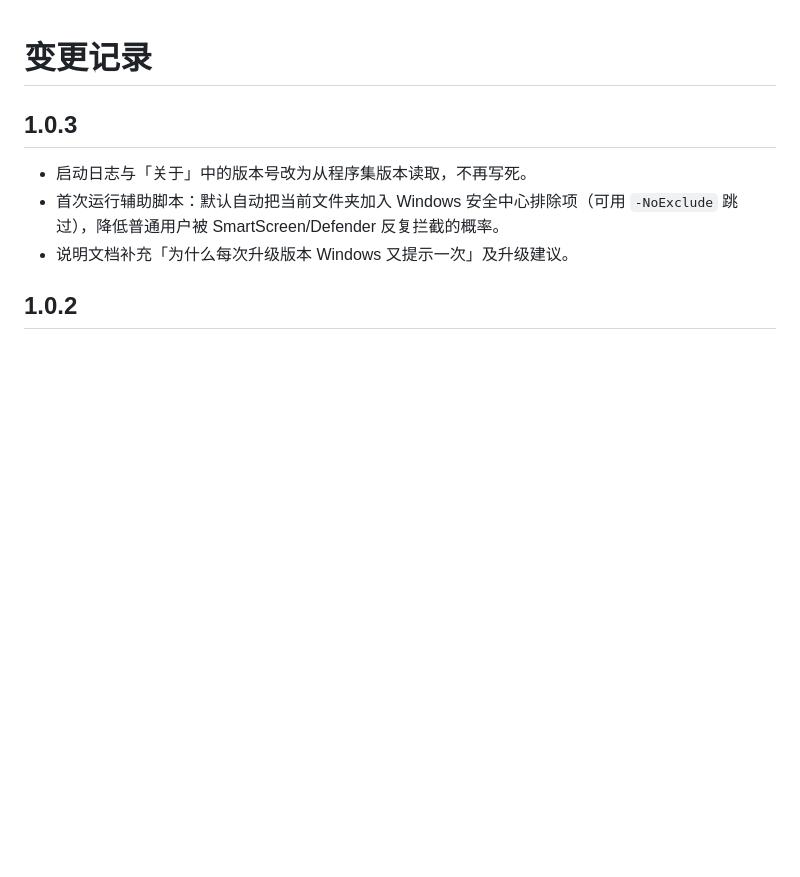
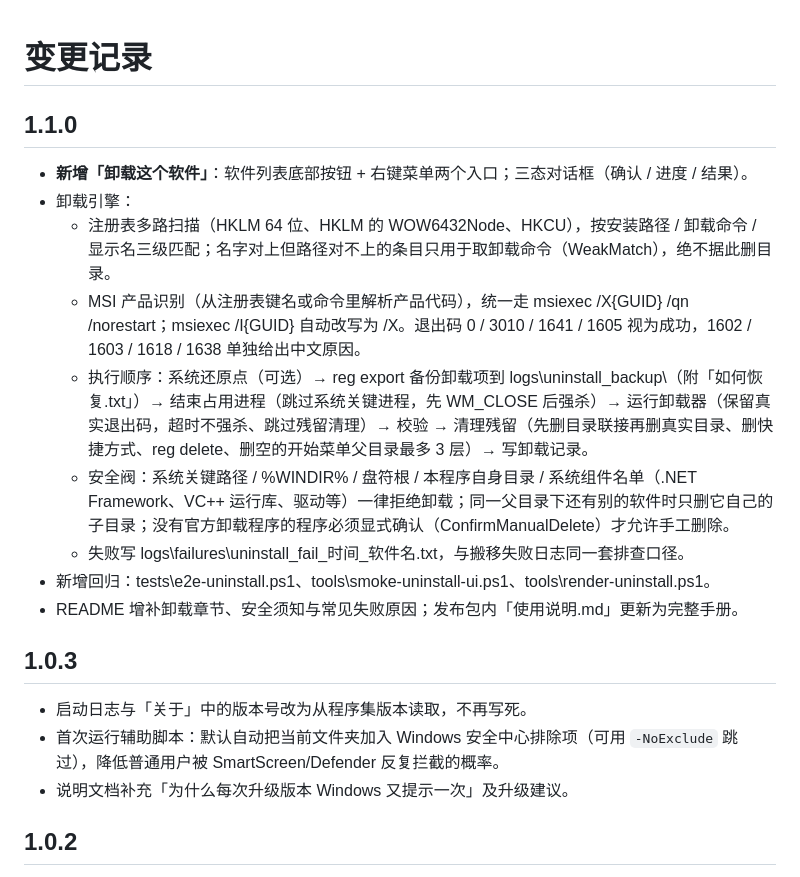
Before and after one commit to lengsky517/one-key-move, a Markdown page: CHANGELOG.md, the part around the change. GitHub-like rendering; blank space fills up the shorter version.

```diff
--- a/CHANGELOG.md
+++ b/CHANGELOG.md
@@ -1,5 +1,16 @@
 # 变更记录
 
+## 1.1.0
+
+- **新增「卸载这个软件」**：软件列表底部按钮 + 右键菜单两个入口；三态对话框（确认 / 进度 / 结果）。
+- 卸载引擎：
+  - 注册表多路扫描（HKLM 64 位、HKLM 的 WOW6432Node、HKCU），按安装路径 / 卸载命令 / 显示名三级匹配；名字对上但路径对不上的条目只用于取卸载命令（WeakMatch），绝不据此删目录。
+  - MSI 产品识别（从注册表键名或命令里解析产品代码），统一走 msiexec /X{GUID} /qn /norestart；msiexec /I{GUID} 自动改写为 /X。退出码 0 / 3010 / 1641 / 1605 视为成功，1602 / 1603 / 1618 / 1638 单独给出中文原因。
+  - 执行顺序：系统还原点（可选）→ reg export 备份卸载项到 logs\uninstall_backup\（附「如何恢复.txt」）→ 结束占用进程（跳过系统关键进程，先 WM_CLOSE 后强杀）→ 运行卸载器（保留真实退出码，超时不强杀、跳过残留清理）→ 校验 → 清理残留（先删目录联接再删真实目录、删快捷方式、reg delete、删空的开始菜单父目录最多 3 层）→ 写卸载记录。
+  - 安全阀：系统关键路径 / %WINDIR% / 盘符根 / 本程序自身目录 / 系统组件名单（.NET Framework、VC++ 运行库、驱动等）一律拒绝卸载；同一父目录下还有别的软件时只删它自己的子目录；没有官方卸载程序的程序必须显式确认（ConfirmManualDelete）才允许手工删除。
+  - 失败写 logs\failures\uninstall_fail_时间_软件名.txt，与搬移失败日志同一套排查口径。
+- 新增回归：tests\e2e-uninstall.ps1、tools\smoke-uninstall-ui.ps1、tools\render-uninstall.ps1。
+- README 增补卸载章节、安全须知与常见失败原因；发布包内「使用说明.md」更新为完整手册。
 ## 1.0.3
 
 - 启动日志与「关于」中的版本号改为从程序集版本读取，不再写死。
```
Also changed, not shown: README.md (+23 -3 lines), docs/使用说明.md (added, +294 -0 lines), docs/screenshots/uninstall-1-confirm.png (added), docs/screenshots/uninstall-2-progress.png (added), docs/screenshots/uninstall-3-result.png (added), 13 other files.
